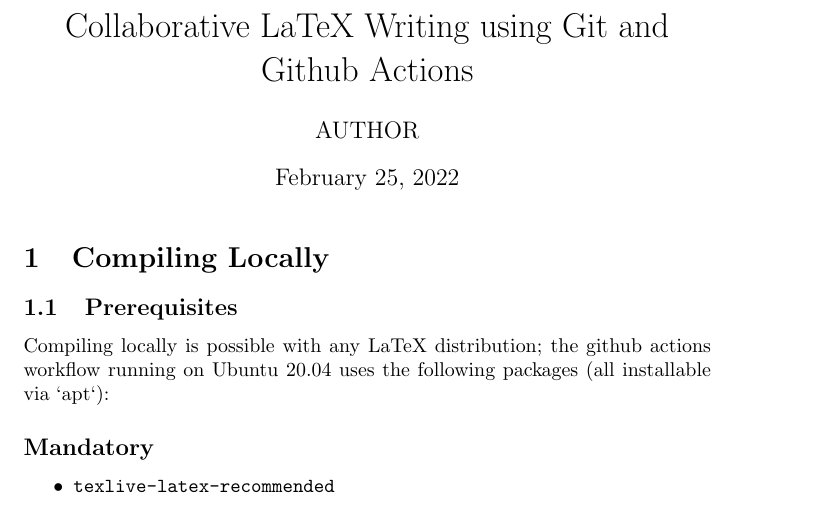
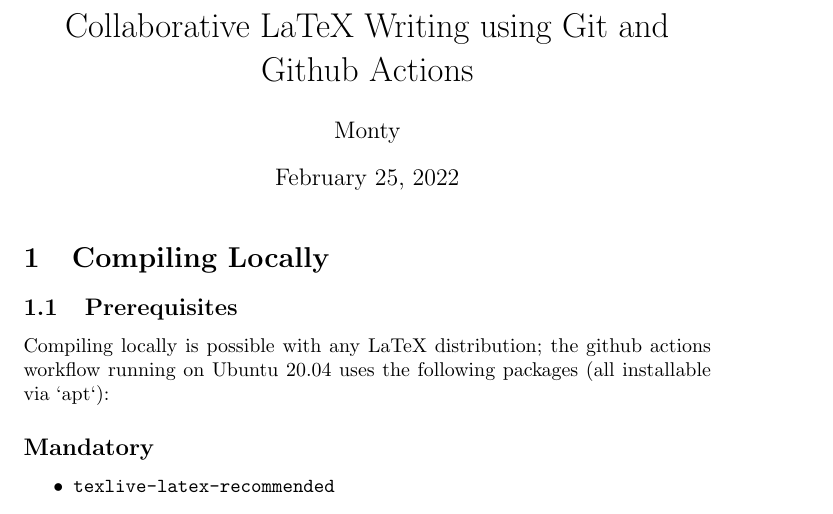
Before and after one commit to vanderhe/latex-github-collab, a LaTeX document (tex/paper.tex): part of the page, cut so that both start at the same text. Compiled offline with pdfLaTeX.

Commit message:
Set new author to Monty

```diff
--- a/tex/paper.tex
+++ b/tex/paper.tex
@@ -1,7 +1,7 @@
 \documentclass[]{article}
 
 \title{Collaborative LaTeX Writing using Git and Github Actions}
-\author{AUTHOR}
+\author{Monty}
 
 \usepackage{listings}
 \usepackage[colorlinks,urlcolor=blue,linkcolor=blue,citecolor=blue]{hyperref}
```
